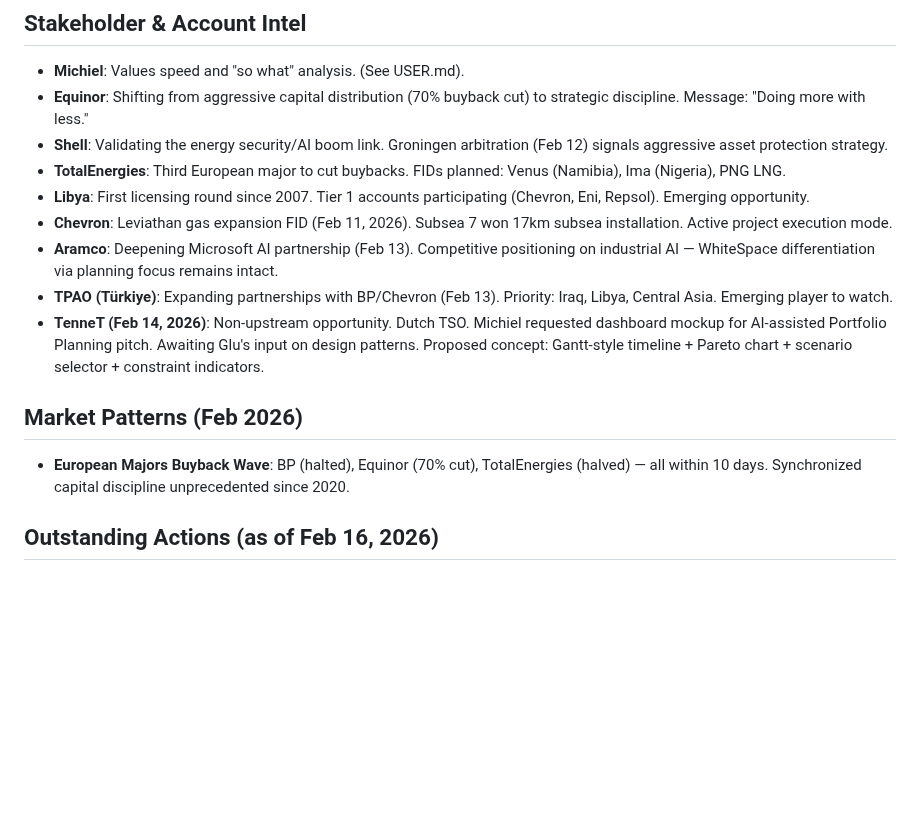
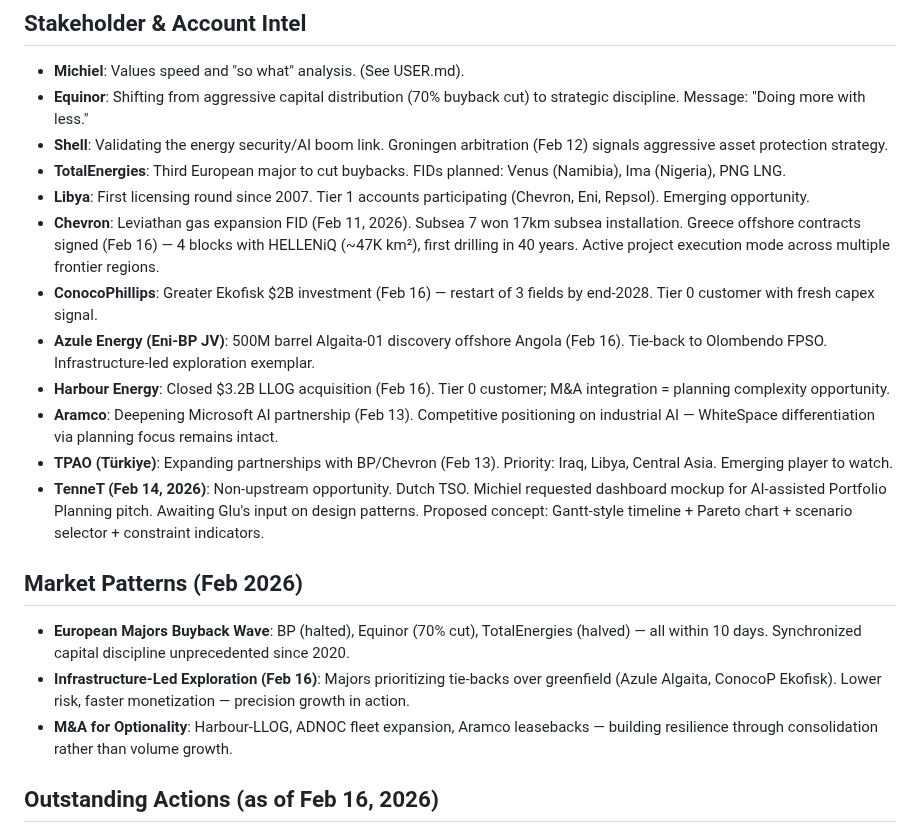
Before and after one commit to tkmcl/ws-marketing, a Markdown page: MEMORY.md, the part around the change. Rendered like a GitHub page; blank space fills up the shorter version.

Commit message:
Update MEMORY.md with Feb 16 signals: Chevron Greece, ConocoP Ekofisk, Azule Angola, Harbour-LLOG

```diff
--- a/MEMORY.md
+++ b/MEMORY.md
@@ -35,13 +35,18 @@
 - **Shell**: Validating the energy security/AI boom link. Groningen arbitration (Feb 12) signals aggressive asset protection strategy.
 - **TotalEnergies**: Third European major to cut buybacks. FIDs planned: Venus (Namibia), Ima (Nigeria), PNG LNG.
 - **Libya**: First licensing round since 2007. Tier 1 accounts participating (Chevron, Eni, Repsol). Emerging opportunity.
-- **Chevron**: Leviathan gas expansion FID (Feb 11, 2026). Subsea 7 won 17km subsea installation. Active project execution mode.
+- **Chevron**: Leviathan gas expansion FID (Feb 11, 2026). Subsea 7 won 17km subsea installation. Greece offshore contracts signed (Feb 16) — 4 blocks with HELLENiQ (~47K km²), first drilling in 40 years. Active project execution mode across multiple frontier regions.
+- **ConocoPhillips**: Greater Ekofisk $2B investment (Feb 16) — restart of 3 fields by end-2028. Tier 0 customer with fresh capex signal.
+- **Azule Energy (Eni-BP JV)**: 500M barrel Algaita-01 discovery offshore Angola (Feb 16). Tie-back to Olombendo FPSO. Infrastructure-led exploration exemplar.
+- **Harbour Energy**: Closed $3.2B LLOG acquisition (Feb 16). Tier 0 customer; M&A integration = planning complexity opportunity.
 - **Aramco**: Deepening Microsoft AI partnership (Feb 13). Competitive positioning on industrial AI — WhiteSpace differentiation via planning focus remains intact.
 - **TPAO (Türkiye)**: Expanding partnerships with BP/Chevron (Feb 13). Priority: Iraq, Libya, Central Asia. Emerging player to watch.
 - **TenneT (Feb 14, 2026)**: Non-upstream opportunity. Dutch TSO. Michiel requested dashboard mockup for AI-assisted Portfolio Planning pitch. Awaiting Glu's input on design patterns. Proposed concept: Gantt-style timeline + Pareto chart + scenario selector + constraint indicators.
 
 ## Market Patterns (Feb 2026)
 - **European Majors Buyback Wave**: BP (halted), Equinor (70% cut), TotalEnergies (halved) — all within 10 days. Synchronized capital discipline unprecedented since 2020.
+- **Infrastructure-Led Exploration (Feb 16)**: Majors prioritizing tie-backs over greenfield (Azule Algaita, ConocoP Ekofisk). Lower risk, faster monetization — precision growth in action.
+- **M&A for Optionality**: Harbour-LLOG, ADNOC fleet expansion, Aramco leasebacks — building resilience through consolidation rather than volume growth.
 
 ## Outstanding Actions (as of Feb 16, 2026)
 - [ ] **TenneT dashboard mockup** — Awaiting Glu's response on WhiteSpace design patterns
```
